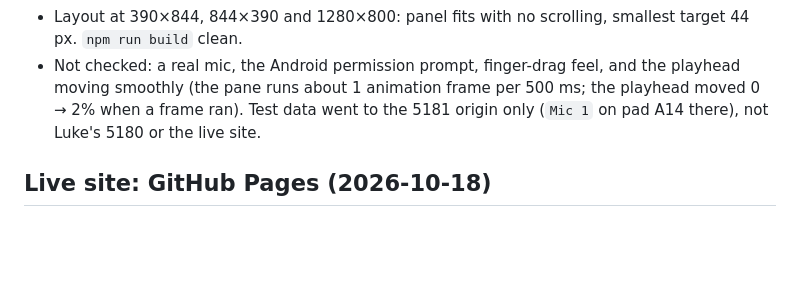
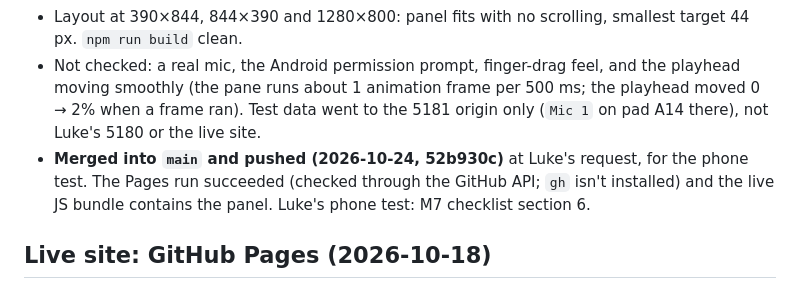
Before and after one commit to LukeWilkinson/drum-pad-controller, a Markdown page: HANDOFF.md, the part around the change. GitHub-like rendering; blank space fills up the shorter version.

Commit message:
Record mic panel live on Pages
Co-Authored-By: Claude Opus 5.5 <noreply@anthropic.com>

```diff
--- a/HANDOFF.md
+++ b/HANDOFF.md
@@ -618,6 +618,7 @@ Luke asked for clearer recording: after the pad tap a panel opens with RECORD (a
 - Independent check: the stored WAV read straight from IndexedDB and decoded by the browser's own decoder: 28,800 frames (exactly 0.60 s at 48 kHz), peak −1.000 dBFS, both ends ≈ 0 (fades).
 - Layout at 390×844, 844×390 and 1280×800: panel fits with no scrolling, smallest target 44 px. `npm run build` clean.
 - Not checked: a real mic, the Android permission prompt, finger-drag feel, and the playhead moving smoothly (the pane runs about 1 animation frame per 500 ms; the playhead moved 0 → 2% when a frame ran). Test data went to the 5181 origin only (`Mic 1` on pad A14 there), not Luke's 5180 or the live site.
+- **Merged into `main` and pushed (2026-10-24, 52b930c)** at Luke's request, for the phone test. The Pages run succeeded (checked through the GitHub API; `gh` isn't installed) and the live JS bundle contains the panel. Luke's phone test: M7 checklist section 6.
 
 ## Live site: GitHub Pages (2026-10-18)
 - **https://lukewilkinson.github.io/drum-pad-controller/** from the public repo https://github.com/LukeWilkinson/drum-pad-controller (remote `origin`). Luke chose a public repo (code and commit email visible) after Netlify suspended the new account.
```
Also changed, not shown: CLAUDE.md (+2 -1 lines).
